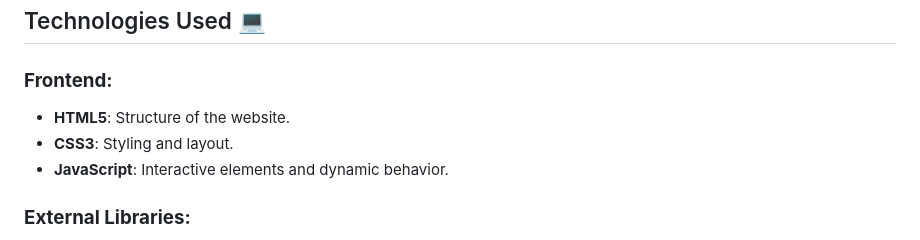
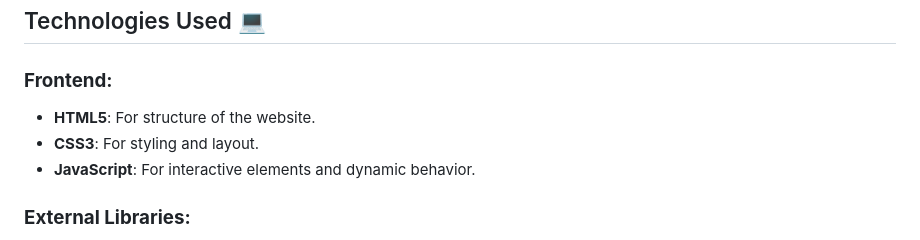
Before and after one commit to gnaman734/SNW-Final-Froject-Animal-Rescue-Organization-, a Markdown page: README.md, the part around the change. Drawn GitHub-style.

```diff
--- a/README.md
+++ b/README.md
@@ -39,9 +39,9 @@ GHAR (Giving Homes and Respect) is a non-profit organization dedicated to rescui
 ## Technologies Used 💻
 
 ### **Frontend:**
-- **HTML5**: Structure of the website.
-- **CSS3**: Styling and layout.
-- **JavaScript**: Interactive elements and dynamic behavior.
+- **HTML5**: For structure of the website.
+- **CSS3**: For styling and layout.
+- **JavaScript**: For interactive elements and dynamic behavior.
 
 ### **External Libraries:**
 - **Font Awesome**: For icons.
```
